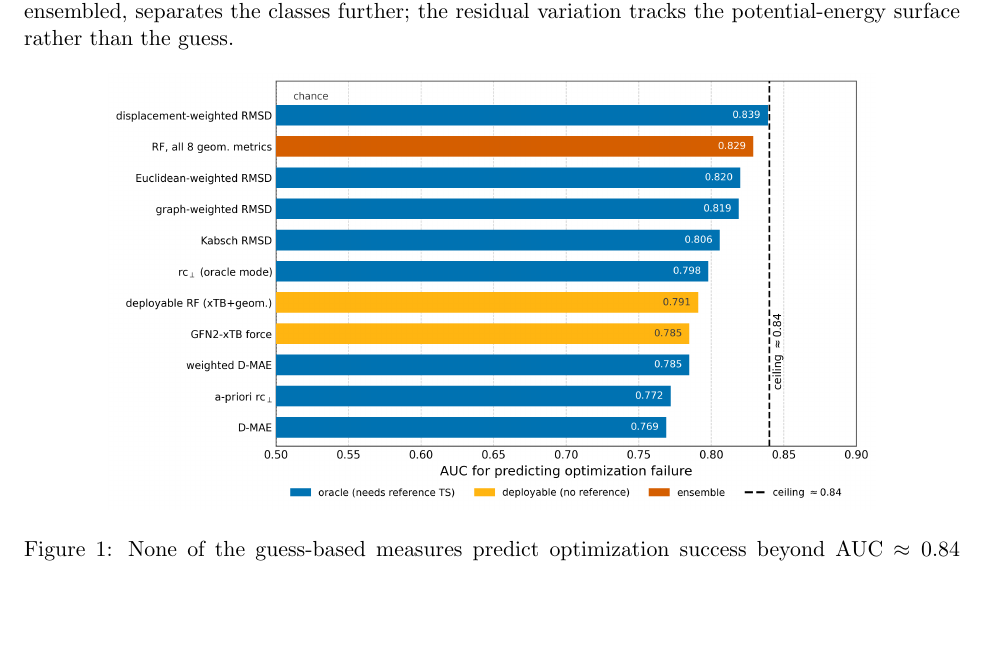
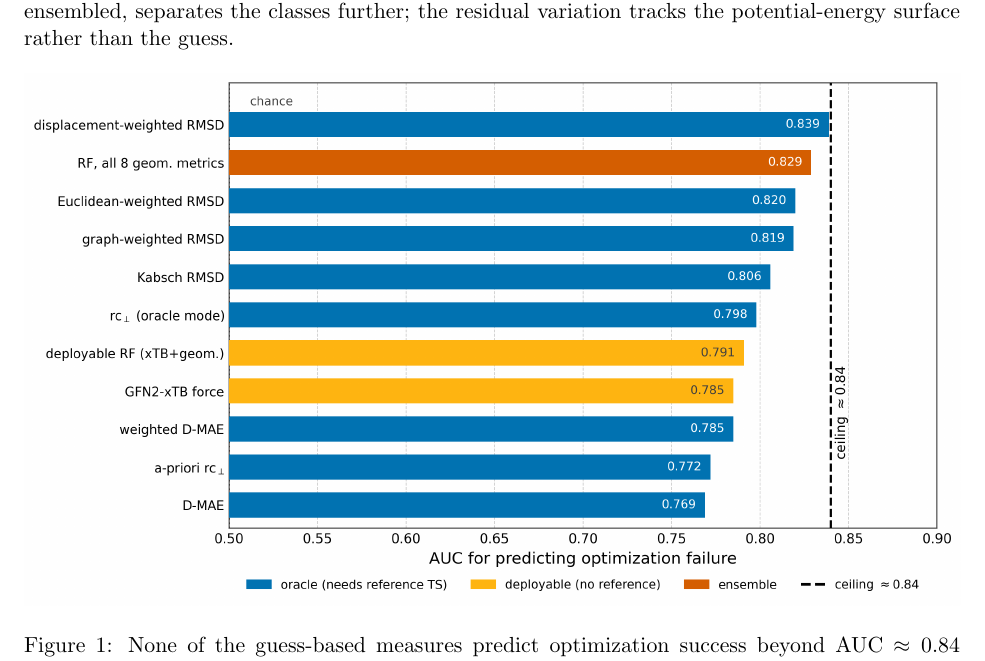
Before and after one commit to DanaResearchGroup/ts-metrics-paper, a LaTeX paper (docs/paper.tex): part of page 7 of 23, cut so that both start at the same text, the shorter picture padded with empty space. Compiled offline with pdfLaTeX.

Commit message:
Widen Figs. 1 and 3 to the full line width

```diff
--- a/docs/paper.tex
+++ b/docs/paper.tex
@@ -385,7 +385,7 @@ residual variation tracks the potential-energy surface rather than the guess.
 
 \begin{figure}[htbp]
 \centering
-\includegraphics[width=0.82\textwidth]{../bench/plots/auc_ceiling.png}
+\includegraphics[width=\linewidth]{../bench/plots/auc_ceiling.png}
 \caption{None of the guess-based measures predict optimization success beyond
 AUC $\approx 0.84$ ($n=400$). Oracle measures (blue) require the reference
 TS; deployable descriptors (gold) require only the guess and the
```
Also changed, not shown: docs/paper.pdf, docs/paper.tex (2 more changed lines).
